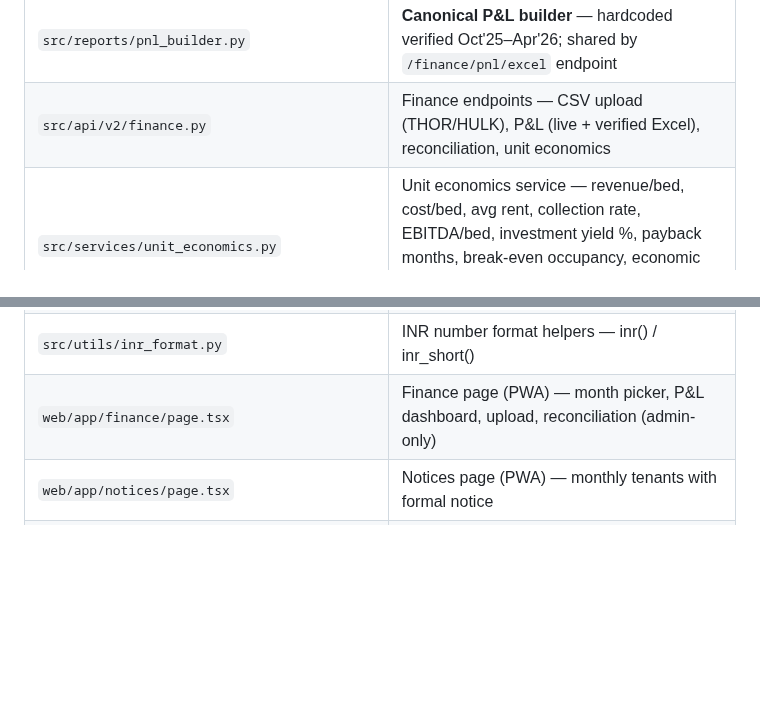
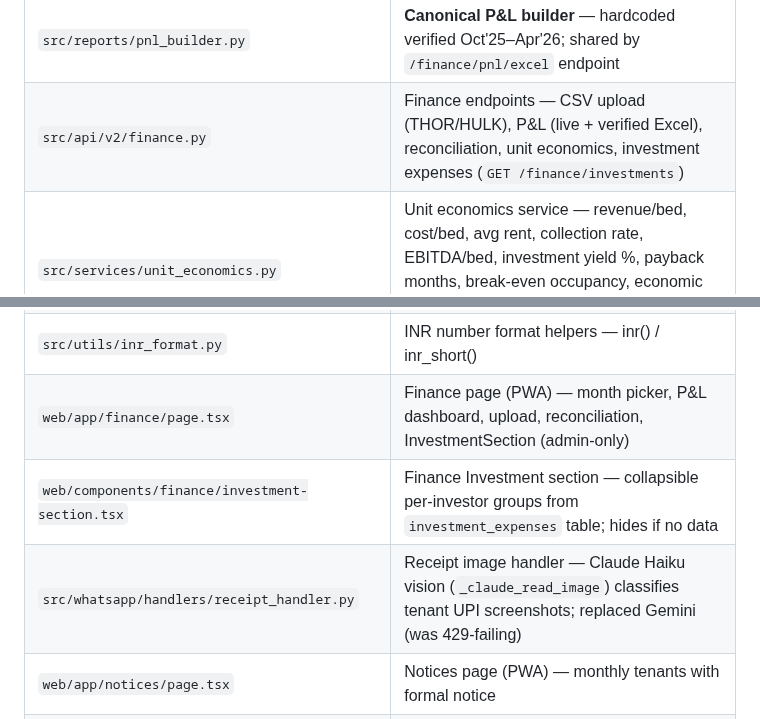
Before and after one commit to cozeevoemp1-ctrl/cozeevo-pg-accountant, a Markdown page: docs/BRAIN.md, 2 parts joined by grey strips. Drawn GitHub-style; blank space fills up the shorter version.

Commit message:
docs: update BRAIN.md + CLAUDE.md for session 1.75.92
- BRAIN.md §12: add receipt_handler.py, investment-section.tsx, update finance.py description
- CLAUDE.md active files: add receipt_handler.py + investment-section.tsx

Co-Authored-By: Claude Sonnet 4.6 <noreply@anthropic.com>

```diff
--- a/docs/BRAIN.md
+++ b/docs/BRAIN.md
@@ -354,13 +354,15 @@ Message -> Learned Rules (JSON) -> Regex Patterns (50+) -> AI Fallback (Groq)
 | `src/llm_gateway/claude_client.py` | LLM client (Ollama/Groq/Anthropic) |
 | `src/reports/reconciliation.py` | Reconciliation engine |
 | `src/reports/pnl_builder.py` | **Canonical P&L builder** — hardcoded verified Oct'25–Apr'26; shared by `/finance/pnl/excel` endpoint |
-| `src/api/v2/finance.py` | Finance endpoints — CSV upload (THOR/HULK), P&L (live + verified Excel), reconciliation, unit economics |
+| `src/api/v2/finance.py` | Finance endpoints — CSV upload (THOR/HULK), P&L (live + verified Excel), reconciliation, unit economics, investment expenses (`GET /finance/investments`) |
 | `src/services/unit_economics.py` | Unit economics service — revenue/bed, cost/bed, avg rent, collection rate, EBITDA/bed, investment yield %, payback months, break-even occupancy, economic occupancy %, revenue leakage (True Revenue only) |
 | `src/parsers/yes_bank.py` | Yes Bank CSV parser — shared by finance API and export scripts |
 | `src/services/blacklist.py` | Blacklist service — fuzzy name + phone check, add/list/remove |
 | `src/services/room_transfer.py` | Shared room transfer — single source of truth for bot + PWA |
 | `src/utils/inr_format.py` | INR number format helpers — inr() / inr_short() |
-| `web/app/finance/page.tsx` | Finance page (PWA) — month picker, P&L dashboard, upload, reconciliation (admin-only) |
+| `web/app/finance/page.tsx` | Finance page (PWA) — month picker, P&L dashboard, upload, reconciliation, InvestmentSection (admin-only) |
+| `web/components/finance/investment-section.tsx` | Finance Investment section — collapsible per-investor groups from `investment_expenses` table; hides if no data |
+| `src/whatsapp/handlers/receipt_handler.py` | Receipt image handler — Claude Haiku vision (`_claude_read_image`) classifies tenant UPI screenshots; replaced Gemini (was 429-failing) |
 | `web/app/notices/page.tsx` | Notices page (PWA) — monthly tenants with formal notice |
 | `web/app/checkouts/page.tsx` | Checkouts page (PWA) — monthly checkout history, All/Regular/Day-wise filter |
 | `web/app/tenants/[tenancy_id]/edit/page.tsx` | Edit Tenant (PWA) — all fields, balance adjustment, room transfer, notice |
```
Also changed, not shown: CLAUDE.md (+2 -0 lines).
